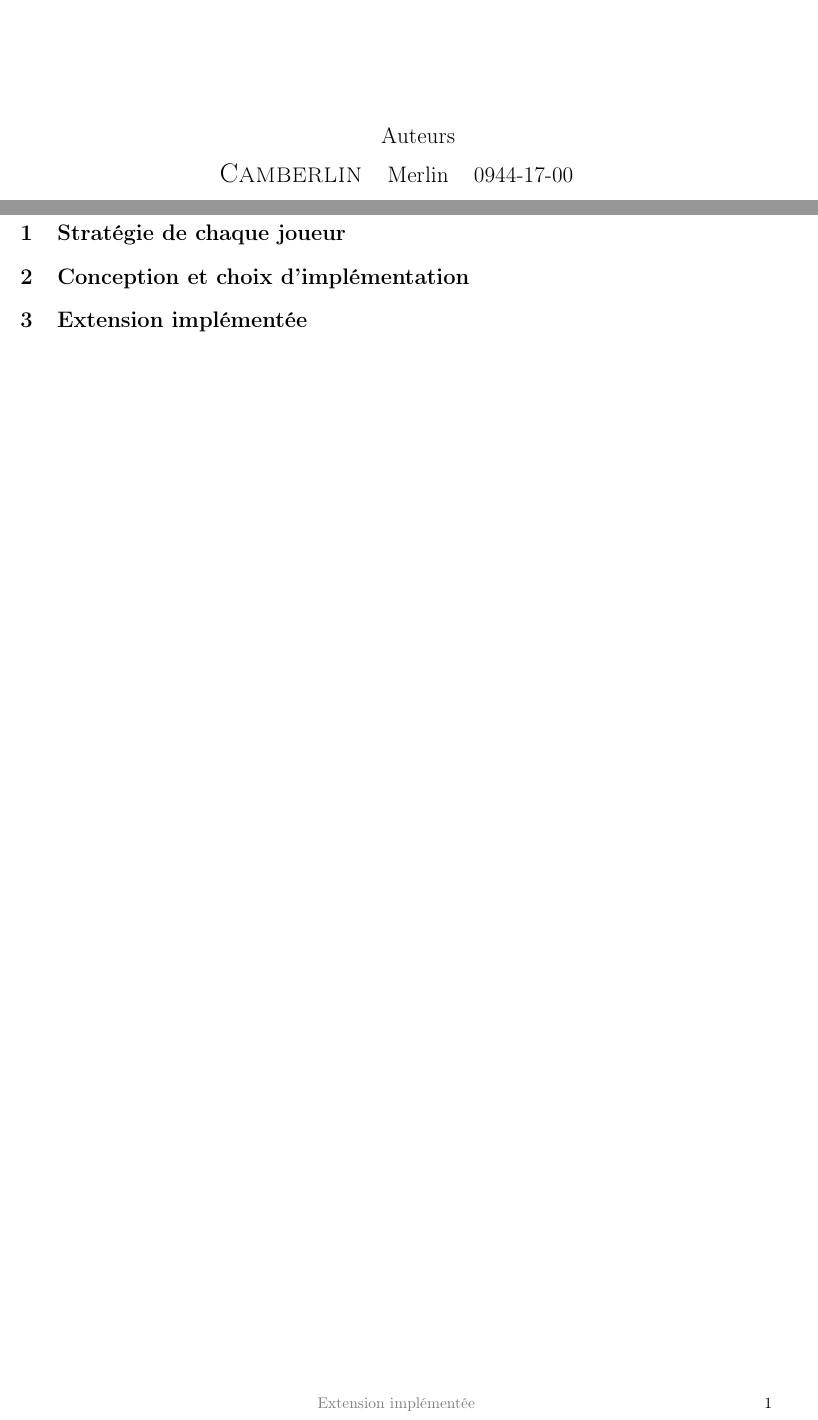
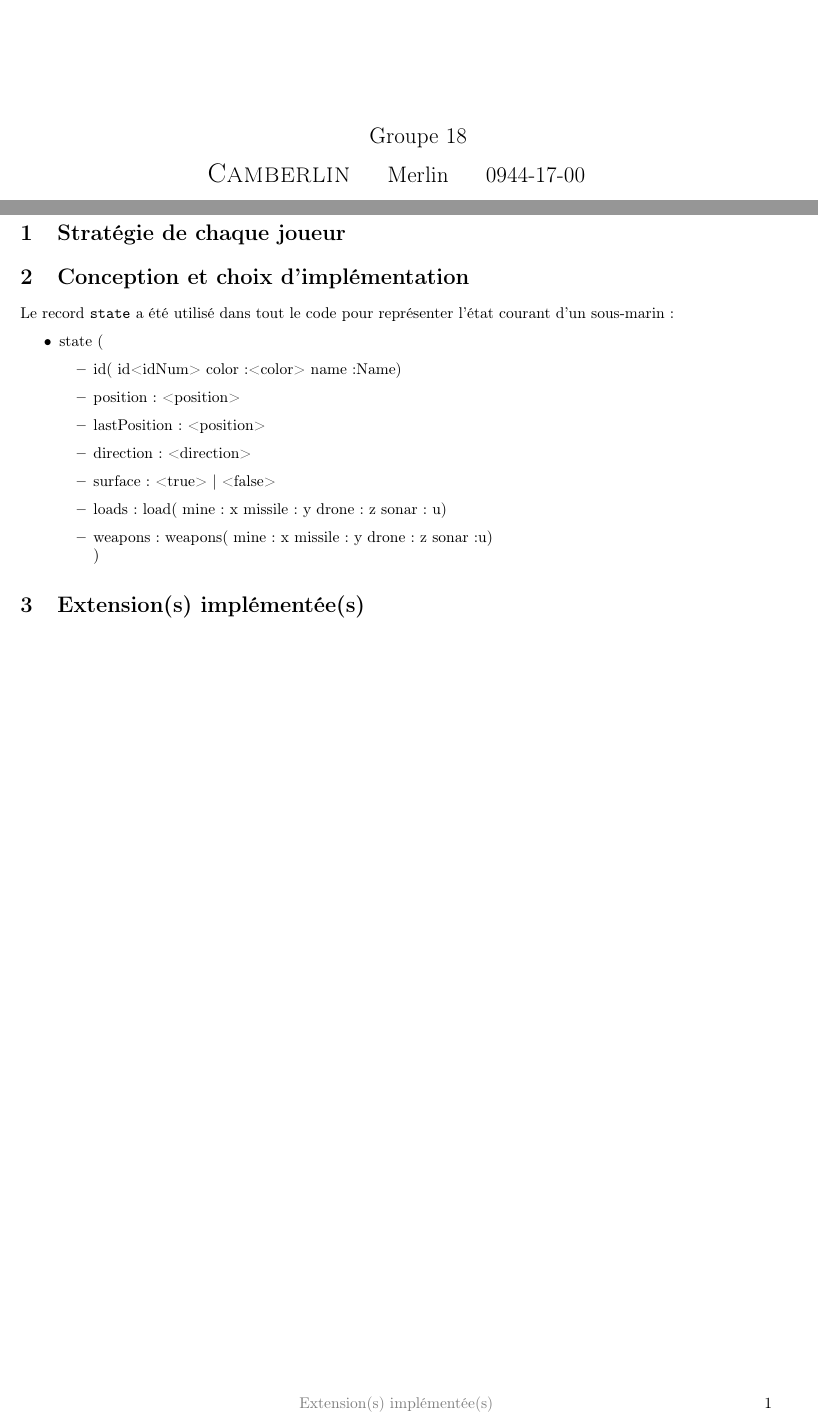
Before and after one commit to mcamberlin/LINGI1131-Captain_Sonoz_Project, a LaTeX thesis (main.tex, which reads Structure/PageDeGarde.tex): two parts of pages 1 and 2 of 2, joined at a grey line, cut at the place of the change. Compiled offline with pdfLaTeX.

Commit message:
Changes report

```diff
--- a/Structure/PageDeGarde.tex
+++ b/Structure/PageDeGarde.tex
@@ -43,9 +43,9 @@
 \centering
 \large
             \begin{tabular}{lcr}
-                     & \Large{Auteurs} & \\
+                     & \Large{Groupe 18} & \\
                 \LARGE{\textsc{Camberlin}} & \Large{Merlin} & \Large{0944-17-00} \\
-                \LARGE{\textsc{Pisvin}} & \Large{Arthur} & \Large{-17-00} \\
+                \LARGE{\textsc{Pisvin}} & \Large{Arthur} & \Large{3711-17-00} \\
 
             \end{tabular}
 
--- a/main.tex
+++ b/main.tex
@@ -42,8 +42,22 @@
 \section{Stratégie de chaque joueur}
 
 \section{Conception et  choix d'implémentation}
+Le record \texttt{state} a été utilisé dans tout le code pour représenter l'état courant d'un sous-marin:
+\begin{itemize}
+    \item state (
+                \begin{itemize}
+                    \item id( id<idNum> color:<color> name:Name)
+                    \item position: <position>
+                    \item lastPosition: <position>
+                    \item direction: <direction>
+                    \item surface: <true> | <false>
+                    \item loads: load( mine: x missile: y drone: z sonar: u)
+                    \item weapons: weapons( mine: x missile: y drone: z sonar:u)
+                    \\)
+                \end{itemize}
+\end{itemize}
 
-\section{Extension implémentée}
+\section{Extension(s) implémentée(s)}
 
 
 \end{document}
```
